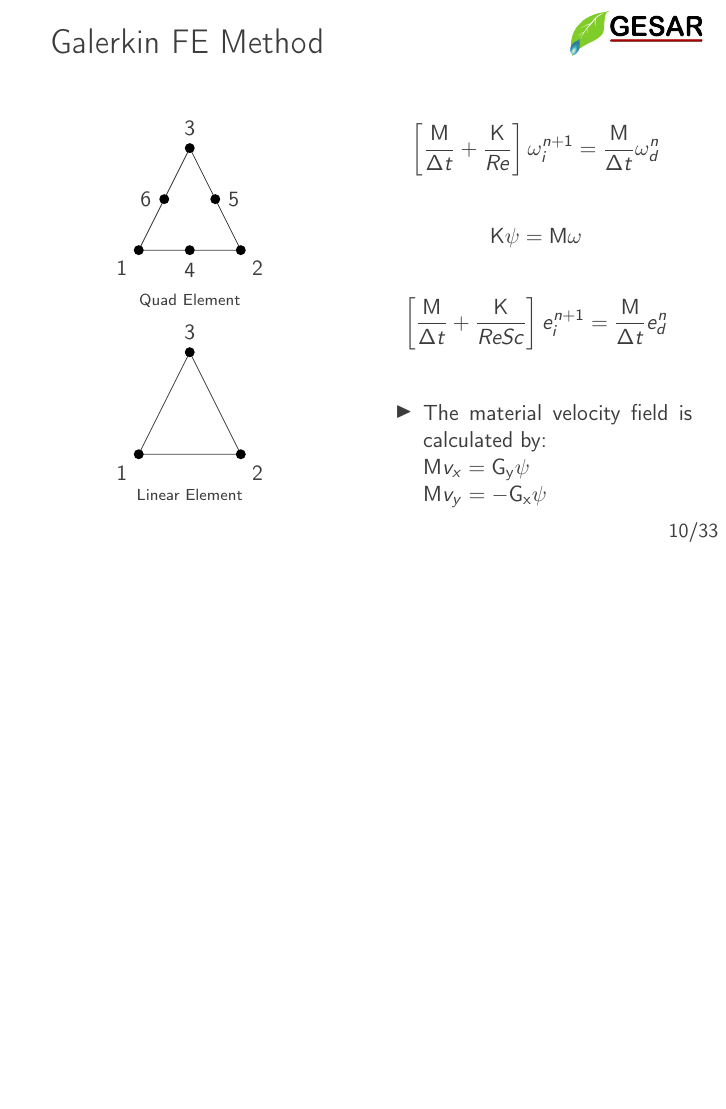
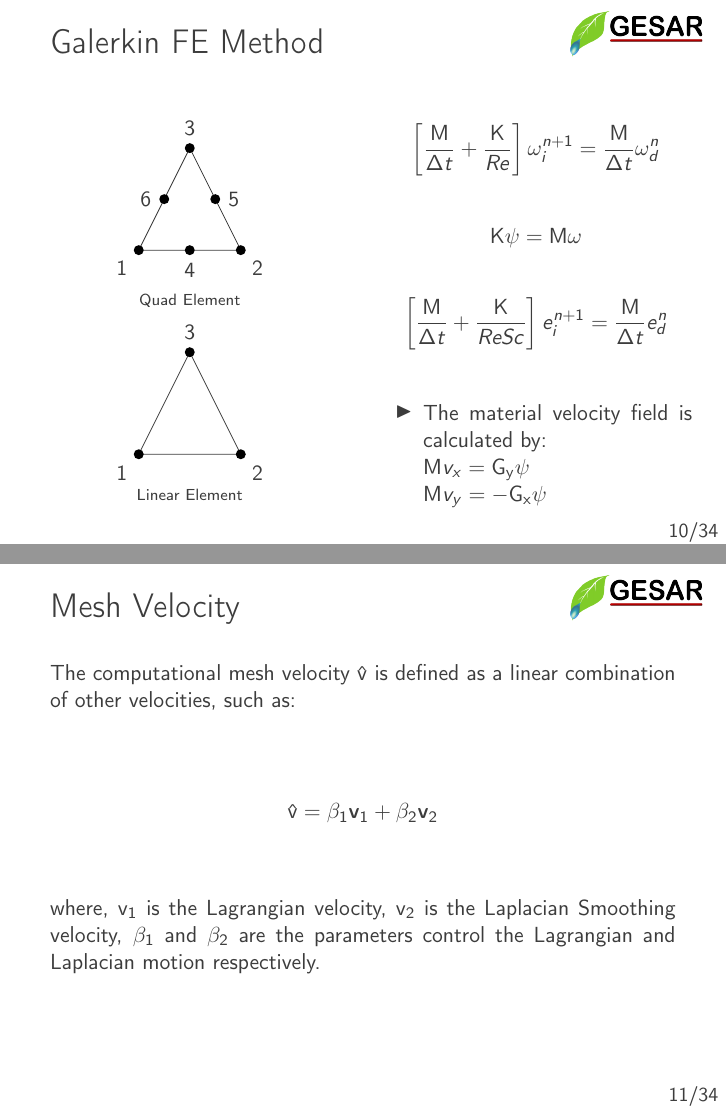
Before and after one commit to marquesleandro/MScPresentation, LaTeX slides (example.tex, which reads example_core.tex): page 10 of 33 before the commit and pages 10 and 11 of 34 after it, the two joined at a grey line, the shorter picture padded with empty space. Compiled offline with pdfLaTeX; an older LaTeX class or package is replaced by its successor.

Commit message:
add mesh velocity eq

```diff
--- a/example_core.tex
+++ b/example_core.tex
@@ -801,6 +801,38 @@ $\mathbf{M} v_{y} = - \mathbf{G_{x}} \psi$
 
 %%%%%%%%%%%%%%%%%%%%%%%%%%%%%%%%%%%%%%%%%%%%%%%%%%%%%%%%%%%%%%%%%%%%%%%%%%%%%%%%%%%%%%%%%%
 
+\begin{frame}
+ \frametitle{\LARGE Mesh Velocity}
+
+\vspace{-1.5cm}
+\justifying
+The computational mesh velocity $\mathbf{\hat{v}}$ is defined as
+a linear combination of other velocities, such as:
+
+\vspace{1cm}
+\begin{equation*}
+\mathbf{\hat{v}} = \beta_{1}\textbf{v}_{1} + \beta_{2}\textbf{v}_{2}
+\end{equation*}
+
+\vspace{1cm}
+where,
+$\mathbf{v}_{1}$ is the Lagrangian velocity,
+$\mathbf{v}_{2}$ is the Laplacian Smoothing velocity,
+$\beta_{1}$ and $\beta_{2}$ are
+the parameters control the Lagrangian and Laplacian motion respectively.
+
+\end{frame}
+
+
+
+
+
+
+%%%%%%%%%%%%%%%%%%%%%%%%%%%%%%%%%%%%%%%%%%%%%%%%%%%%%%%%%%%%%%%%%%%%%%%%%%%%%%%%%%%%%%%%%%
+
+
+
+
 
 \begin{frame}
  \frametitle{\LARGE Laplacian Smoothing}
```
Also changed, not shown: example.pdf.
